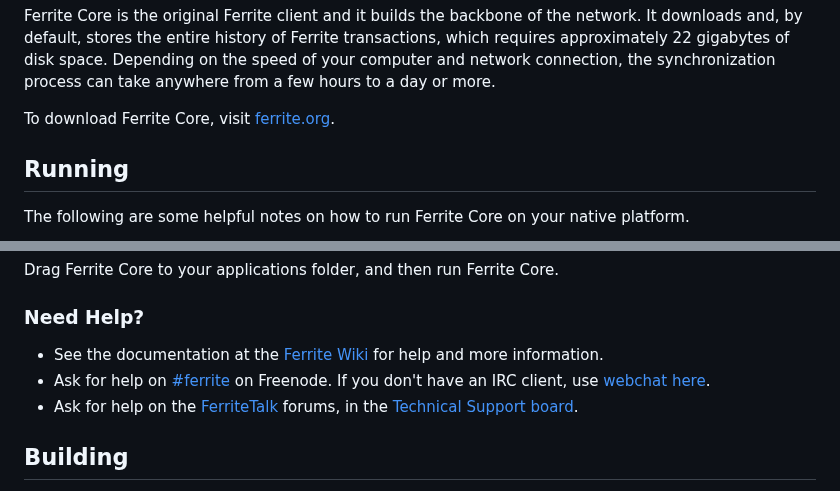
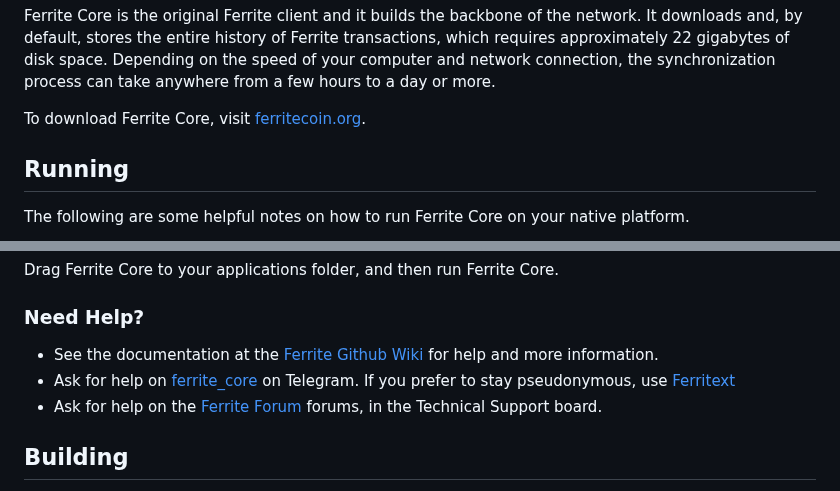
Before and after one commit to koh-gt/ferrite-core, a Markdown page: doc/README.md, 2 parts joined by grey strips. Rendered like a GitHub page.

Commit message:
Update README.md - doc

```diff
--- a/doc/README.md
+++ b/doc/README.md
@@ -5,7 +5,7 @@ Setup
 ---------------------
 Ferrite Core is the original Ferrite client and it builds the backbone of the network. It downloads and, by default, stores the entire history of Ferrite transactions, which requires approximately 22 gigabytes of disk space. Depending on the speed of your computer and network connection, the synchronization process can take anywhere from a few hours to a day or more.
 
-To download Ferrite Core, visit [ferrite.org](https://ferrite.org/).
+To download Ferrite Core, visit [ferritecoin.org](https://ferritecoin.org/).
 
 Running
 ---------------------
@@ -28,9 +28,9 @@ Drag Ferrite Core to your applications folder, and then run Ferrite Core.
 
 ### Need Help?
 
-* See the documentation at the [Ferrite Wiki](https://ferrite.info/) for help and more information.
-* Ask for help on [#ferrite](https://webchat.freenode.net/#ferrite) on Freenode. If you don't have an IRC client, use [webchat here](https://webchat.freenode.net/#ferrite).
-* Ask for help on the [FerriteTalk](https://ferritetalk.io/) forums, in the [Technical Support board](https://ferritetalk.io/c/technical-support).
+* See the documentation at the [Ferrite Github Wiki](https://github.com/koh-gt/ferrite-core/wiki) for help and more information.
+* Ask for help on [ferrite_core](https://t.me/ferrite_core) on Telegram. If you prefer to stay pseudonymous, use [Ferritext](https://github.com/koh-gt/ferritext/)
+* Ask for help on the [Ferrite Forum](https://ferritecoin.org:52443/) forums, in the Technical Support board.
 
 Building
 ---------------------
```
